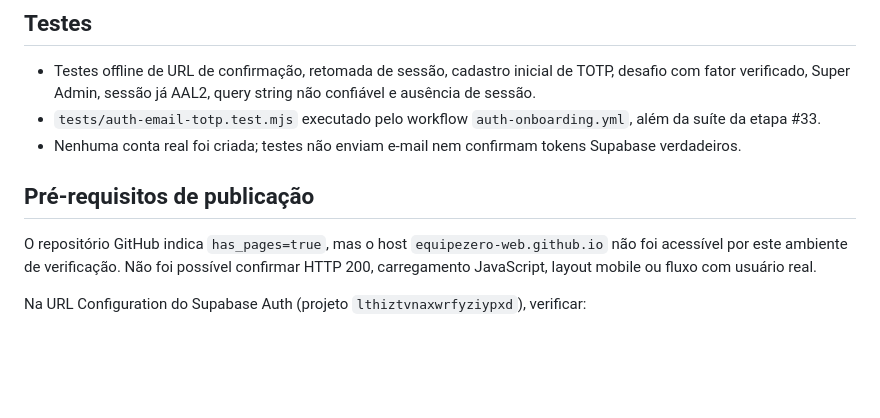
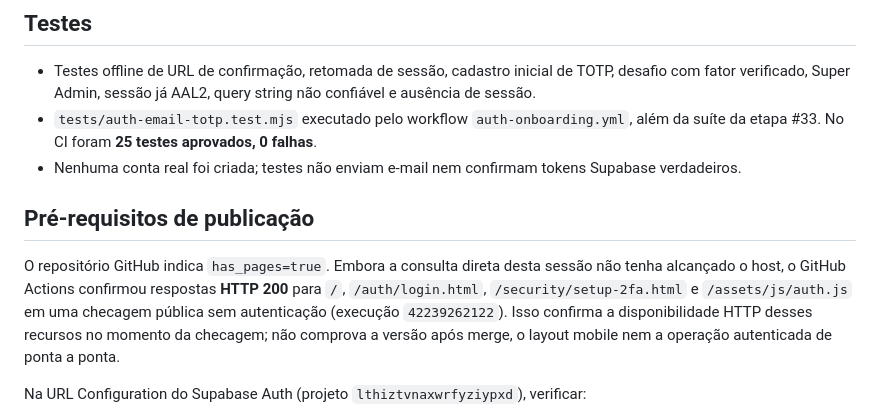
Before and after one commit to equipezero-web/Sistema-L-A-, a Markdown page: docs/saas-email-confirmation-totp-validation-2026-11-06.md, the part around the change. GitHub-like rendering; blank space fills up the shorter version.

Commit message:
Document successful public Pages HTTP diagnostics and 25 offline auth tests

```diff
--- a/docs/saas-email-confirmation-totp-validation-2026-11-06.md
+++ b/docs/saas-email-confirmation-totp-validation-2026-11-06.md
@@ -14,12 +14,12 @@ Data: 06/11/2026 | Etapa #34
 ## Testes
 
 - Testes offline de URL de confirmação, retomada de sessão, cadastro inicial de TOTP, desafio com fator verificado, Super Admin, sessão já AAL2, query string não confiável e ausência de sessão.
-- `tests/auth-email-totp.test.mjs` executado pelo workflow `auth-onboarding.yml`, além da suíte da etapa #33.
+- `tests/auth-email-totp.test.mjs` executado pelo workflow `auth-onboarding.yml`, além da suíte da etapa #33. No CI foram **25 testes aprovados, 0 falhas**.
 - Nenhuma conta real foi criada; testes não enviam e-mail nem confirmam tokens Supabase verdadeiros.
 
 ## Pré-requisitos de publicação
 
-O repositório GitHub indica `has_pages=true`, mas o host `equipezero-web.github.io` não foi acessível por este ambiente de verificação. Não foi possível confirmar HTTP 200, carregamento JavaScript, layout mobile ou fluxo com usuário real.
+O repositório GitHub indica `has_pages=true`. Embora a consulta direta desta sessão não tenha alcançado o host, o GitHub Actions confirmou respostas **HTTP 200** para `/`, `/auth/login.html`, `/security/setup-2fa.html` e `/assets/js/auth.js` em uma checagem pública sem autenticação (execução `42239262122`). Isso confirma a disponibilidade HTTP desses recursos no momento da checagem; não comprova a versão após merge, o layout mobile nem a operação autenticada de ponta a ponta.
 
 Na URL Configuration do Supabase Auth (projeto `lthiztvnaxwrfyziypxd`), verificar:
 
```
